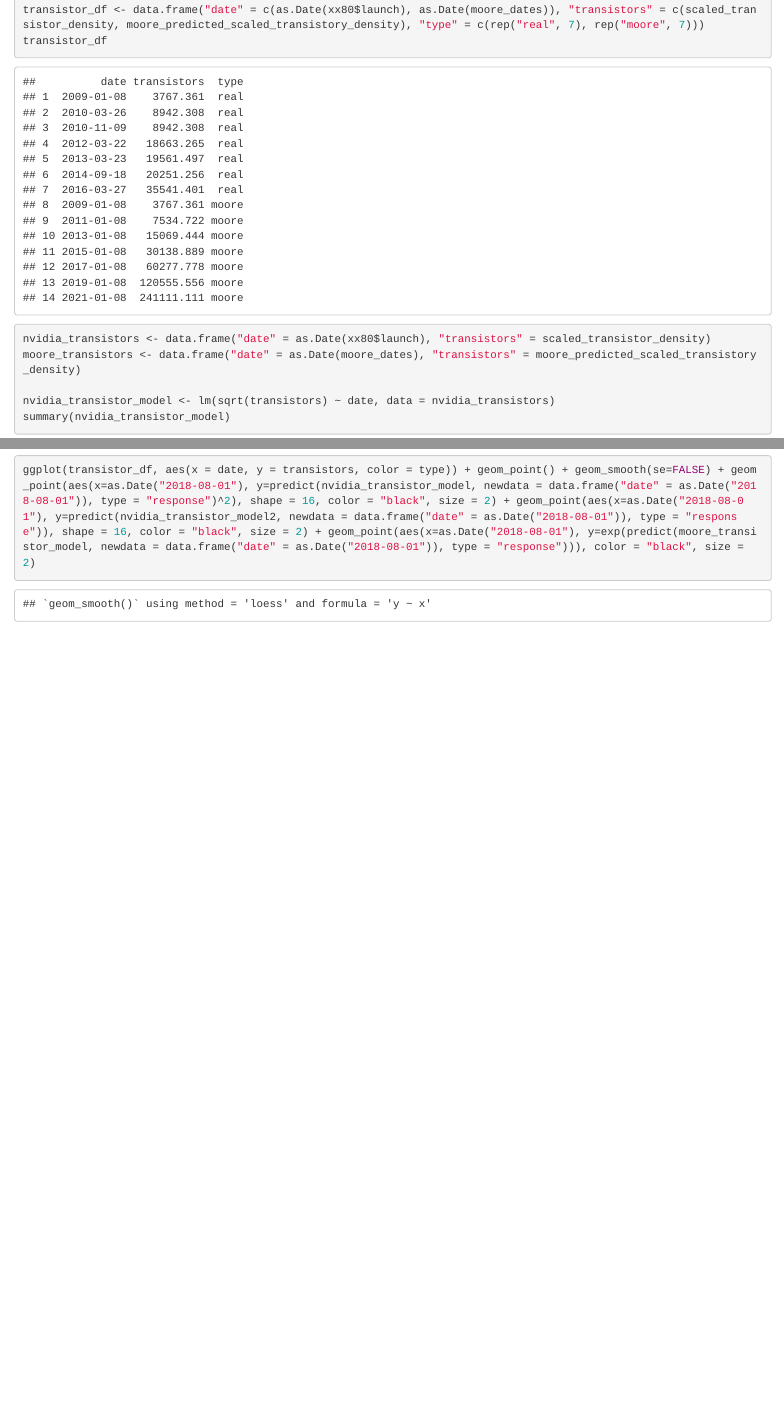
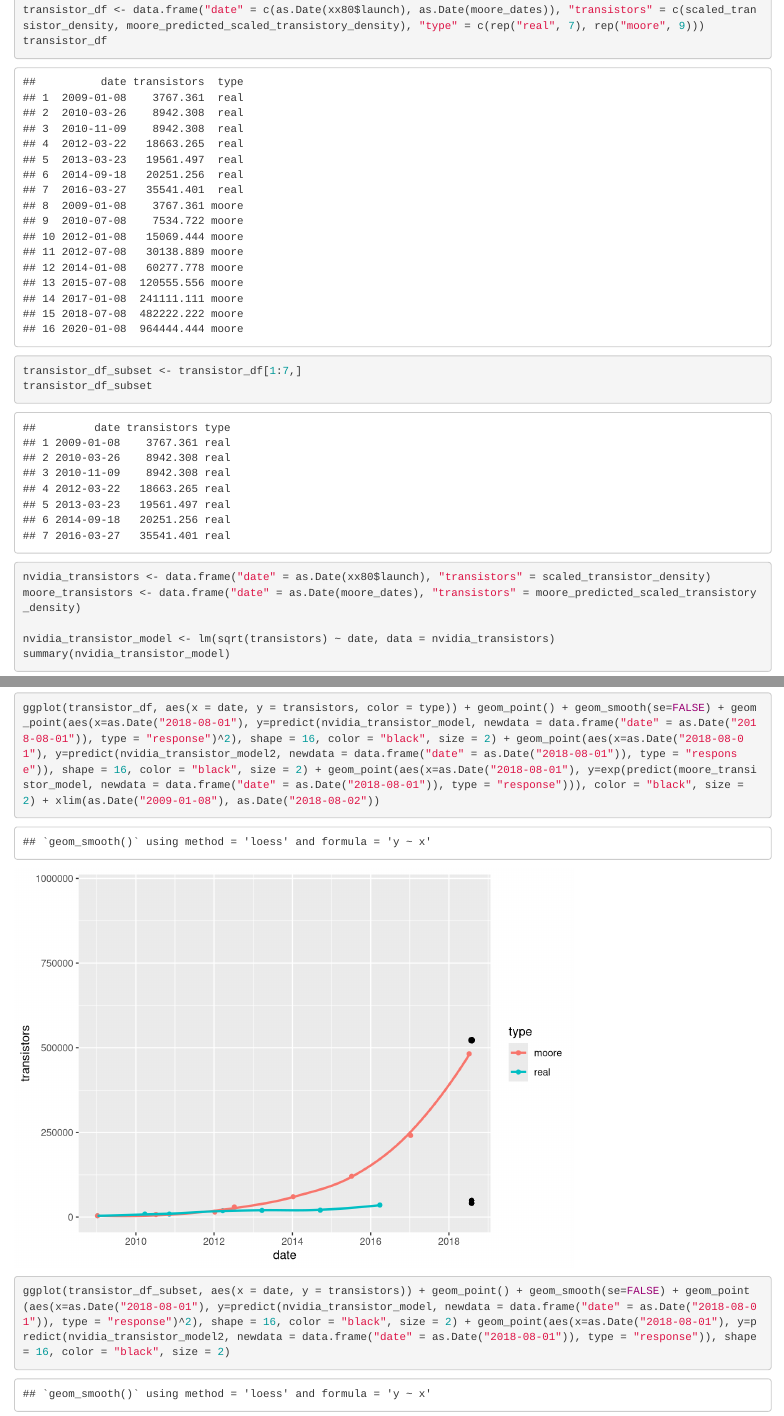
Before and after one commit to narenakurati/nvidiaprediction, an R Markdown document (nvidia_prediction_markdown.Rmd): the page in a window 1100 px wide, from 2650 px down before the commit and from 2660 px down after it, so that both start at the same text, and a second part further down, joined at a grey line. Rendered offline with R 4.5, knitr and Pandoc, with nearby package versions.

Commit message:
fixed major miscalculation with Moore's law

````diff
--- a/nvidia_prediction_markdown.Rmd
+++ b/nvidia_prediction_markdown.Rmd
@@ -47,6 +47,9 @@ moore_dates <- c("2009-01-08", "2011-01-08", "2013-01-08", "2015-01-08", "2017-0
 
-transistor_df <- data.frame("date" = c(as.Date(xx80$launch), as.Date(moore_dates)), "transistors" = c(scaled_transistor_density, moore_predicted_scaled_transistory_density), "type" = c(rep("real", 7), rep("moore", 7)))
+transistor_df <- data.frame("date" = c(as.Date(xx80$launch), as.Date(moore_dates)), "transistors" = c(scaled_transistor_density, moore_predicted_scaled_transistory_density), "type" = c(rep("real", 7), rep("moore", 9)))
 transistor_df
+
+transistor_df_subset <- transistor_df[1:7,]
+transistor_df_subset
 
 nvidia_transistors <- data.frame("date" = as.Date(xx80$launch), "transistors" = scaled_transistor_density)
 moore_transistors <- data.frame("date" = as.Date(moore_dates), "transistors" = moore_predicted_scaled_transistory_density)
@@ -73,7 +76,9 @@ predict(nvidia_transistor_model, newdata = data.frame("date" = as.Date("2018-08-
 #starting point for moore's law is gtx 280
 exp(predict(moore_transistor_model, newdata = data.frame("date" = as.Date("2018-08-01")), type = "response"))/nvidia_transistors[7,2]
 
-ggplot(transistor_df, aes(x = date, y = transistors, color = type)) + geom_point() + geom_smooth(se=FALSE) + geom_point(aes(x=as.Date("2018-08-01"), y=predict(nvidia_transistor_model, newdata = data.frame("date" = as.Date("2018-08-01")), type = "response")^2), shape = 16, color = "black", size = 2) + geom_point(aes(x=as.Date("2018-08-01"), y=predict(nvidia_transistor_model2, newdata = data.frame("date" = as.Date("2018-08-01")), type = "response")), shape = 16, color = "black", size = 2) + geom_point(aes(x=as.Date("2018-08-01"), y=exp(predict(moore_transistor_model, newdata = data.frame("date" = as.Date("2018-08-01")), type = "response"))), color = "black", size = 2)
+ggplot(transistor_df, aes(x = date, y = transistors, color = type)) + geom_point() + geom_smooth(se=FALSE) + geom_point(aes(x=as.Date("2018-08-01"), y=predict(nvidia_transistor_model, newdata = data.frame("date" = as.Date("2018-08-01")), type = "response")^2), shape = 16, color = "black", size = 2) + geom_point(aes(x=as.Date("2018-08-01"), y=predict(nvidia_transistor_model2, newdata = data.frame("date" = as.Date("2018-08-01")), type = "response")), shape = 16, color = "black", size = 2) + geom_point(aes(x=as.Date("2018-08-01"), y=exp(predict(moore_transistor_model, newdata = data.frame("date" = as.Date("2018-08-01")), type = "response"))), color = "black", size = 2) + xlim(as.Date("2009-01-08"), as.Date("2018-08-02"))
+
+ggplot(transistor_df_subset, aes(x = date, y = transistors)) + geom_point() + geom_smooth(se=FALSE) + geom_point(aes(x=as.Date("2018-08-01"), y=predict(nvidia_transistor_model, newdata = data.frame("date" = as.Date("2018-08-01")), type = "response")^2), shape = 16, color = "black", size = 2) + geom_point(aes(x=as.Date("2018-08-01"), y=predict(nvidia_transistor_model2, newdata = data.frame("date" = as.Date("2018-08-01")), type = "response")), shape = 16, color = "black", size = 2)
 
 
 ```
````
Also changed, not shown: nvidia_prediction_markdown.html, nvidia_prediction_markdown.Rmd (4 more changed lines).
